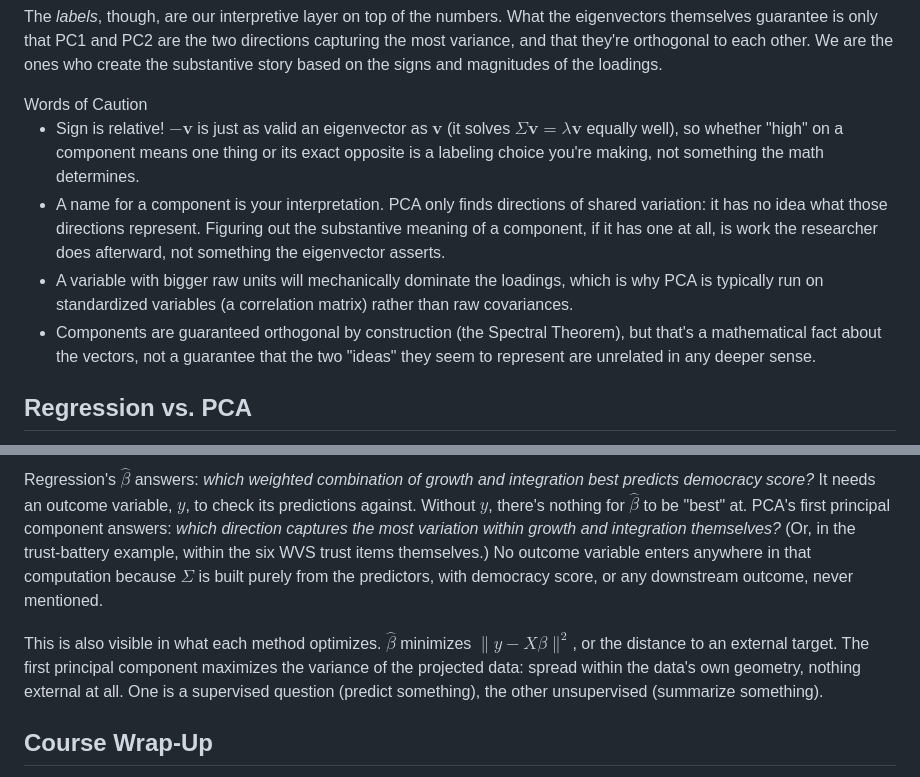
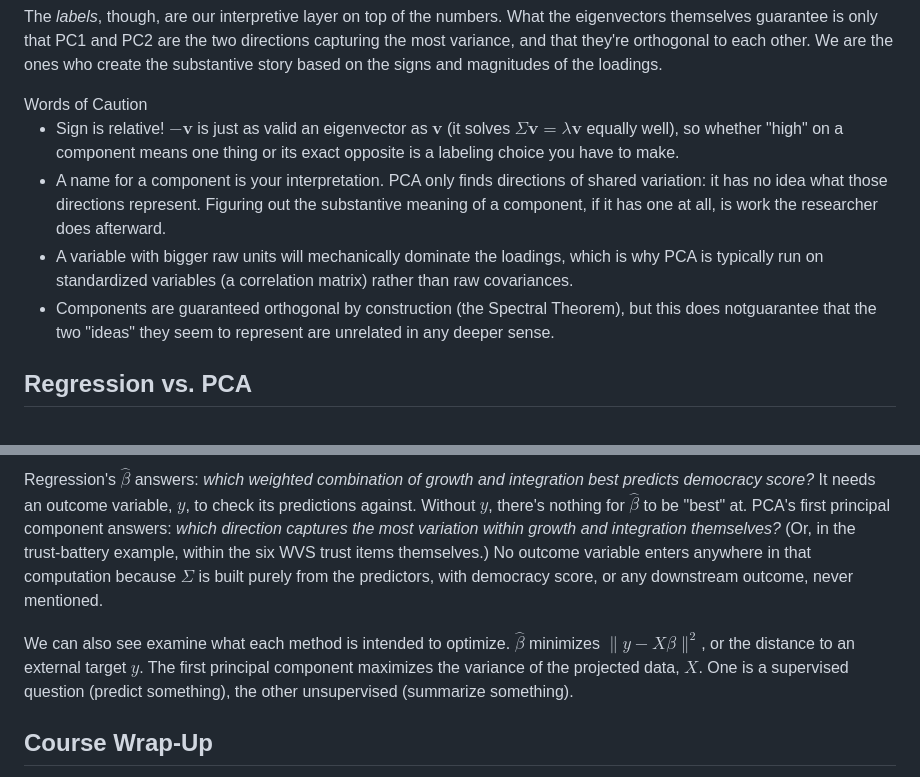
Before and after one commit to dianakazarian/laps, a Markdown page: notes/session4.md, 2 parts joined by grey strips. Drawn GitHub-style.

```diff
--- a/notes/session4.md
+++ b/notes/session4.md
@@ -286,10 +288,10 @@ The *labels*, though, are our interpretive layer on top of the numbers. What the
 <div class="callout remark">
 <span class="label"><span class="callout-type">Words of Caution</span></span>
 
-- Sign is relative! $-\mathbf{v}$ is just as valid an eigenvector as $\mathbf{v}$ (it solves $\Sigma\mathbf{v}=\lambda\mathbf{v}$ equally well), so whether "high" on a component means one thing or its exact opposite is a labeling choice you're making, not something the math determines.
-- A name for a component is your interpretation. PCA only finds directions of shared variation: it has no idea what those directions represent. Figuring out the substantive meaning of a component, if it has one at all, is work the researcher does afterward, not something the eigenvector asserts.
+- Sign is relative! $-\mathbf{v}$ is just as valid an eigenvector as $\mathbf{v}$ (it solves $\Sigma\mathbf{v}=\lambda\mathbf{v}$ equally well), so whether "high" on a component means one thing or its exact opposite is a labeling choice you have to make.
+- A name for a component is your interpretation. PCA only finds directions of shared variation: it has no idea what those directions represent. Figuring out the substantive meaning of a component, if it has one at all, is work the researcher does afterward.
 - A variable with bigger raw units will mechanically dominate the loadings, which is why PCA is typically run on standardized variables (a correlation matrix) rather than raw covariances.
-- Components are guaranteed orthogonal by construction (the Spectral Theorem), but that's a mathematical fact about the vectors, not a guarantee that the two "ideas" they seem to represent are unrelated in any deeper sense.
+- Components are guaranteed orthogonal by construction (the Spectral Theorem), but this does notguarantee that the two "ideas" they seem to represent are unrelated in any deeper sense.
 </div>
 
 
@@ -299,7 +301,7 @@ Both regression and PCA reduce several variables down to one number via a weight
 
 Regression's $\hat\beta$ answers: <em>which weighted combination of growth and integration best predicts democracy score?</em> It needs an outcome variable, $y$, to check its predictions against. Without $y$, there's nothing for $\hat\beta$ to be "best" at. PCA's first principal component answers: <em>which direction captures the most variation within growth and integration themselves?</em> (Or, in the trust-battery example, within the six WVS trust items themselves.) No outcome variable enters anywhere in that computation because $\Sigma$ is built purely from the predictors, with democracy score, or any downstream outcome, never mentioned.
 
-This is also visible in what each method optimizes. $\hat\beta$ minimizes $\|y-X\beta\|^2$, or the distance to an external target. The first principal component maximizes the variance of the projected data: spread within the data's own geometry, nothing external at all. One is a supervised question (predict something), the other unsupervised (summarize something).
+We can also see examine what each method is intended to optimize. $\hat\beta$ minimizes $\|y-X\beta\|^2$, or the distance to an external target $y$. The first principal component maximizes the variance of the projected data, $X$. One is a supervised question (predict something), the other unsupervised (summarize something).
 
 
 
```
Also changed, not shown: other parts of notes/session4.md (+13 -11 lines).
